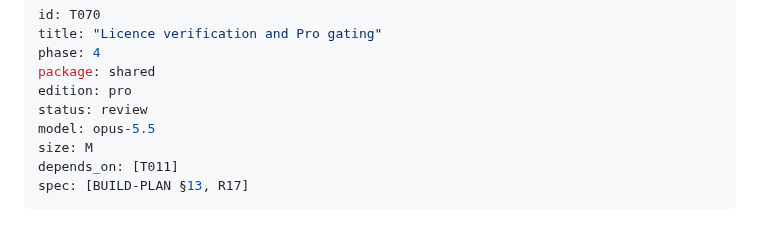
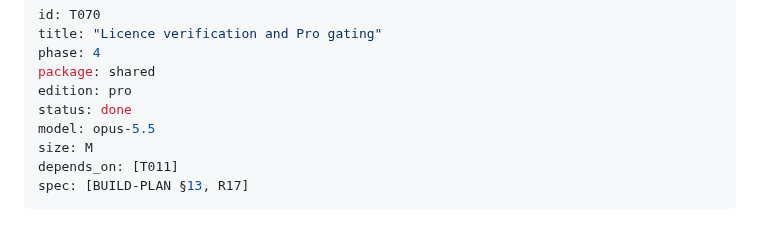
Before and after one commit to semics-uk/emdash-plugins, a Markdown page: tasks/T070-licence-verification-and-pro-gating.md, the part around the change. Drawn GitHub-style.

Commit message:
chore(T070): mark done
Co-Authored-By: Claude Opus 5.5 (1M context) <noreply@anthropic.com>
Claude-Session: https://claude.ai/code/session_01F16noC7oiT3hiZEQPwcgnD

```diff
--- a/tasks/T070-licence-verification-and-pro-gating.md
+++ b/tasks/T070-licence-verification-and-pro-gating.md
@@ -4,7 +4,7 @@ title: "Licence verification and Pro gating"
 phase: 4
 package: shared
 edition: pro
-status: review
+status: done
 model: opus-5.5
 size: M
 depends_on: [T011]
```
